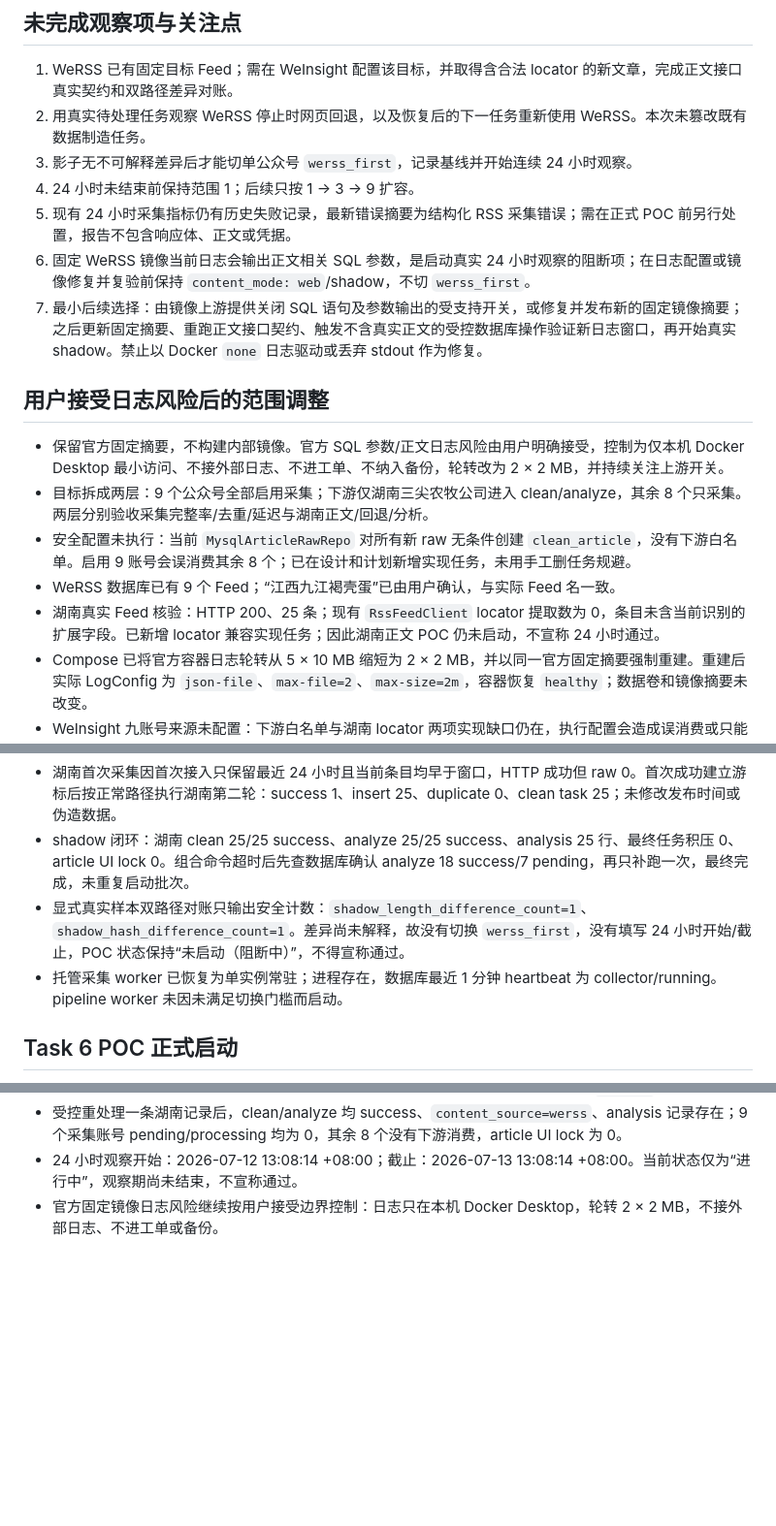
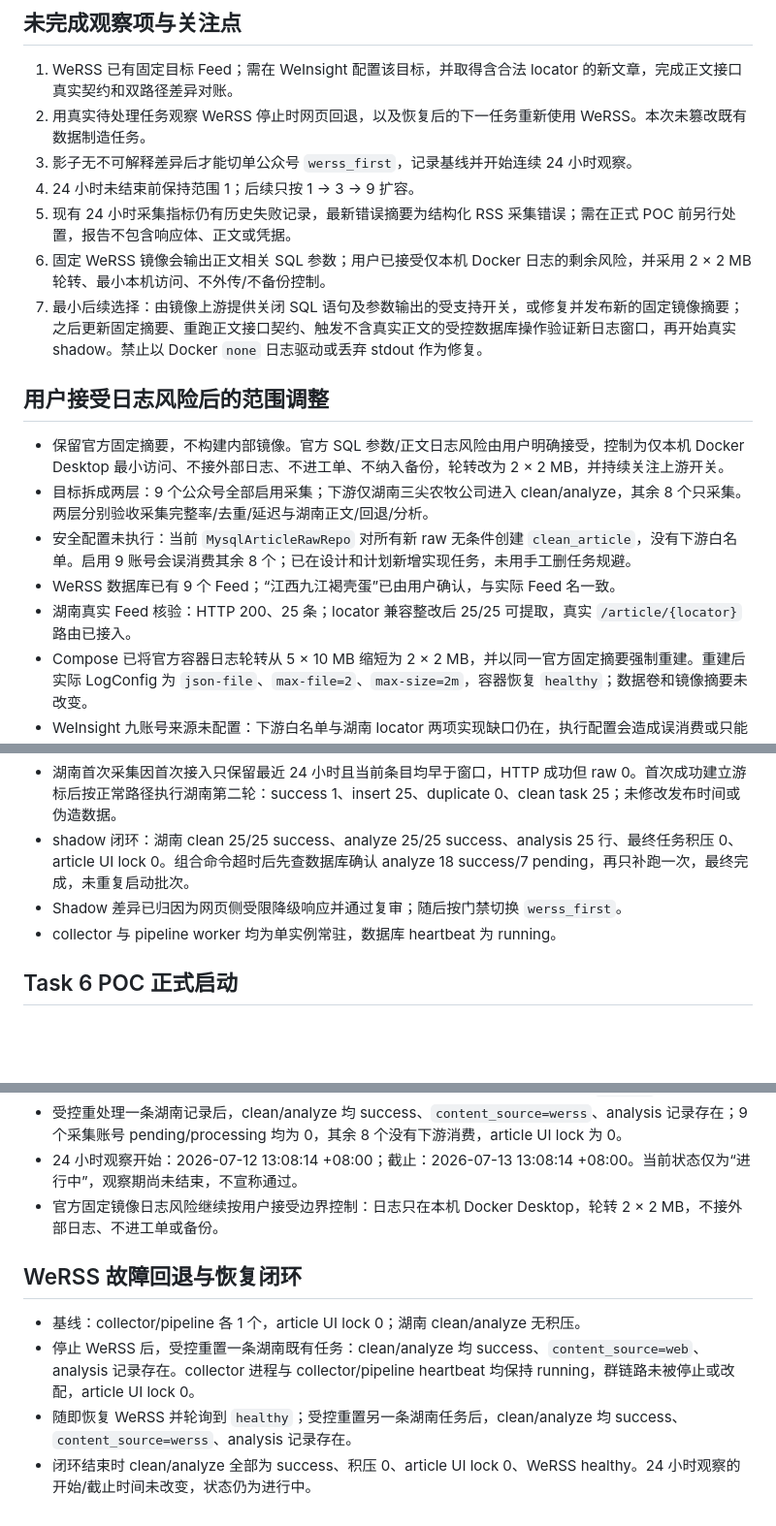
Before and after one commit to hwj1995style/WeInsight, a Markdown page: .superpowers/sdd/content-task-6-report.md, 3 parts joined by grey strips. Shown at 97% size. Rendered like a GitHub page; blank space fills up the shorter version.

```diff
--- a/.superpowers/sdd/content-task-6-report.md
+++ b/.superpowers/sdd/content-task-6-report.md
@@ -53,7 +53,7 @@
 3. 影子无不可解释差异后才能切单公众号 `werss_first`，记录基线并开始连续 24 小时观察。
 4. 24 小时未结束前保持范围 1；后续只按 1 → 3 → 9 扩容。
 5. 现有 24 小时采集指标仍有历史失败记录，最新错误摘要为结构化 RSS 采集错误；需在正式 POC 前另行处置，报告不包含响应体、正文或凭据。
-6. 固定 WeRSS 镜像当前日志会输出正文相关 SQL 参数，是启动真实 24 小时观察的阻断项；在日志配置或镜像修复并复验前保持 `content_mode: web`/shadow，不切 `werss_first`。
+6. 固定 WeRSS 镜像会输出正文相关 SQL 参数；用户已接受仅本机 Docker 日志的剩余风险，并采用 2 × 2 MB 轮转、最小本机访问、不外传/不备份控制。
 7. 最小后续选择：由镜像上游提供关闭 SQL 语句及参数输出的受支持开关，或修复并发布新的固定镜像摘要；之后更新固定摘要、重跑正文接口契约、触发不含真实正文的受控数据库操作验证新日志窗口，再开始真实 shadow。禁止以 Docker `none` 日志驱动或丢弃 stdout 作为修复。
 
 ## 用户接受日志风险后的范围调整
@@ -62,7 +62,7 @@
 - 目标拆成两层：9 个公众号全部启用采集；下游仅湖南三尖农牧公司进入 clean/analyze，其余 8 个只采集。两层分别验收采集完整率/去重/延迟与湖南正文/回退/分析。
 - 安全配置未执行：当前 `MysqlArticleRawRepo` 对所有新 raw 无条件创建 `clean_article`，没有下游白名单。启用 9 账号会误消费其余 8 个；已在设计和计划新增实现任务，未用手工删任务规避。
 - WeRSS 数据库已有 9 个 Feed；“江西九江褐壳蛋”已由用户确认，与实际 Feed 名一致。
-- 湖南真实 Feed 核验：HTTP 200、25 条；现有 `RssFeedClient` locator 提取数为 0，条目未含当前识别的扩展字段。已新增 locator 兼容实现任务；因此湖南正文 POC 仍未启动，不宣称 24 小时通过。
+- 湖南真实 Feed 核验：HTTP 200、25 条；locator 兼容整改后 25/25 可提取，真实 `/article/{locator}` 路由已接入。
 - Compose 已将官方容器日志轮转从 5 × 10 MB 缩短为 2 × 2 MB，并以同一官方固定摘要强制重建。重建后实际 LogConfig 为 `json-file`、`max-file=2`、`max-size=2m`，容器恢复 `healthy`；数据卷和镜像摘要未改变。
 - WeInsight 九账号来源未配置：下游白名单与湖南 locator 两项实现缺口仍在，执行配置会造成误消费或只能网页回退，不满足新范围设计。
 - 调整后验证：文档/采集覆盖测试 60 passed；全量 1669 passed、2 skipped、1 个第三方弃用警告；Compose config、diff check、UTF-8 检查均通过，最终 WeRSS `healthy`。
@@ -78,8 +78,8 @@
 - 九账号安全单轮：attempted 9、success 9、failed 0、首次 raw insert 81、duplicate 5、task 0；其余 8 个本轮未新增 clean/analyze 任务，article UI lock 为 0。
 - 湖南首次采集因首次接入只保留最近 24 小时且当前条目均早于窗口，HTTP 成功但 raw 0。首次成功建立游标后按正常路径执行湖南第二轮：success 1、insert 25、duplicate 0、clean task 25；未修改发布时间或伪造数据。
 - shadow 闭环：湖南 clean 25/25 success、analyze 25/25 success、analysis 25 行、最终任务积压 0、article UI lock 0。组合命令超时后先查数据库确认 analyze 18 success/7 pending，再只补跑一次，最终完成，未重复启动批次。
-- 显式真实样本双路径对账只输出安全计数：`shadow_length_difference_count=1`、`shadow_hash_difference_count=1`。差异尚未解释，故没有切换 `werss_first`，没有填写 24 小时开始/截止，POC 状态保持“未启动（阻断中）”，不得宣称通过。
-- 托管采集 worker 已恢复为单实例常驻；进程存在，数据库最近 1 分钟 heartbeat 为 collector/running。pipeline worker 未因未满足切换门槛而启动。
+- Shadow 差异已归因为网页侧受限降级响应并通过复审；随后按门禁切换 `werss_first`。
+- collector 与 pipeline worker 均为单实例常驻，数据库 heartbeat 为 running。
 
 ## Task 6 POC 正式启动
 
@@ -89,3 +89,10 @@
 - 受控重处理一条湖南记录后，clean/analyze 均 success、`content_source=werss`、analysis 记录存在；9 个采集账号 pending/processing 均为 0，其余 8 个没有下游消费，article UI lock 为 0。
 - 24 小时观察开始：2026-07-12 13:08:14 +08:00；截止：2026-07-13 13:08:14 +08:00。当前状态仅为“进行中”，观察期尚未结束，不宣称通过。
 - 官方固定镜像日志风险继续按用户接受边界控制：日志只在本机 Docker Desktop，轮转 2 × 2 MB，不接外部日志、不进工单或备份。
+
+## WeRSS 故障回退与恢复闭环
+
+- 基线：collector/pipeline 各 1 个，article UI lock 0；湖南 clean/analyze 无积压。
+- 停止 WeRSS 后，受控重置一条湖南既有任务：clean/analyze 均 success、`content_source=web`、analysis 记录存在。collector 进程与 collector/pipeline heartbeat 均保持 running，群链路未被停止或改配，article UI lock 0。
+- 随即恢复 WeRSS 并轮询到 `healthy`；受控重置另一条湖南任务后，clean/analyze 均 success、`content_source=werss`、analysis 记录存在。
+- 闭环结束时 clean/analyze 全部为 success、积压 0、article UI lock 0、WeRSS healthy。24 小时观察的开始/截止时间未改变，状态仍为进行中。
```
Also changed, not shown: other parts of .superpowers/sdd/content-task-6-report.md (+1 -1 lines), docs/operations/WeRSS正文按需读取POC记录.md (+6 -6 lines).
